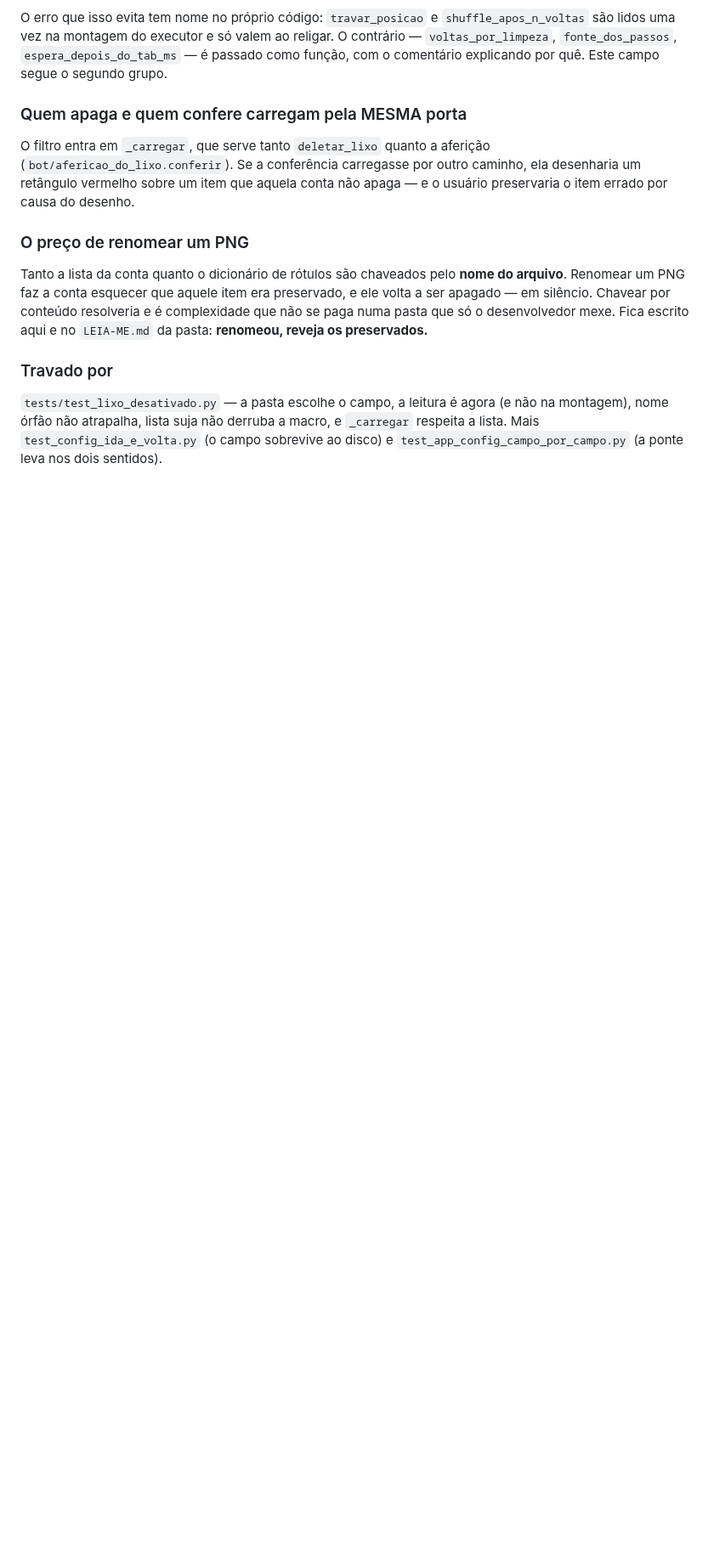
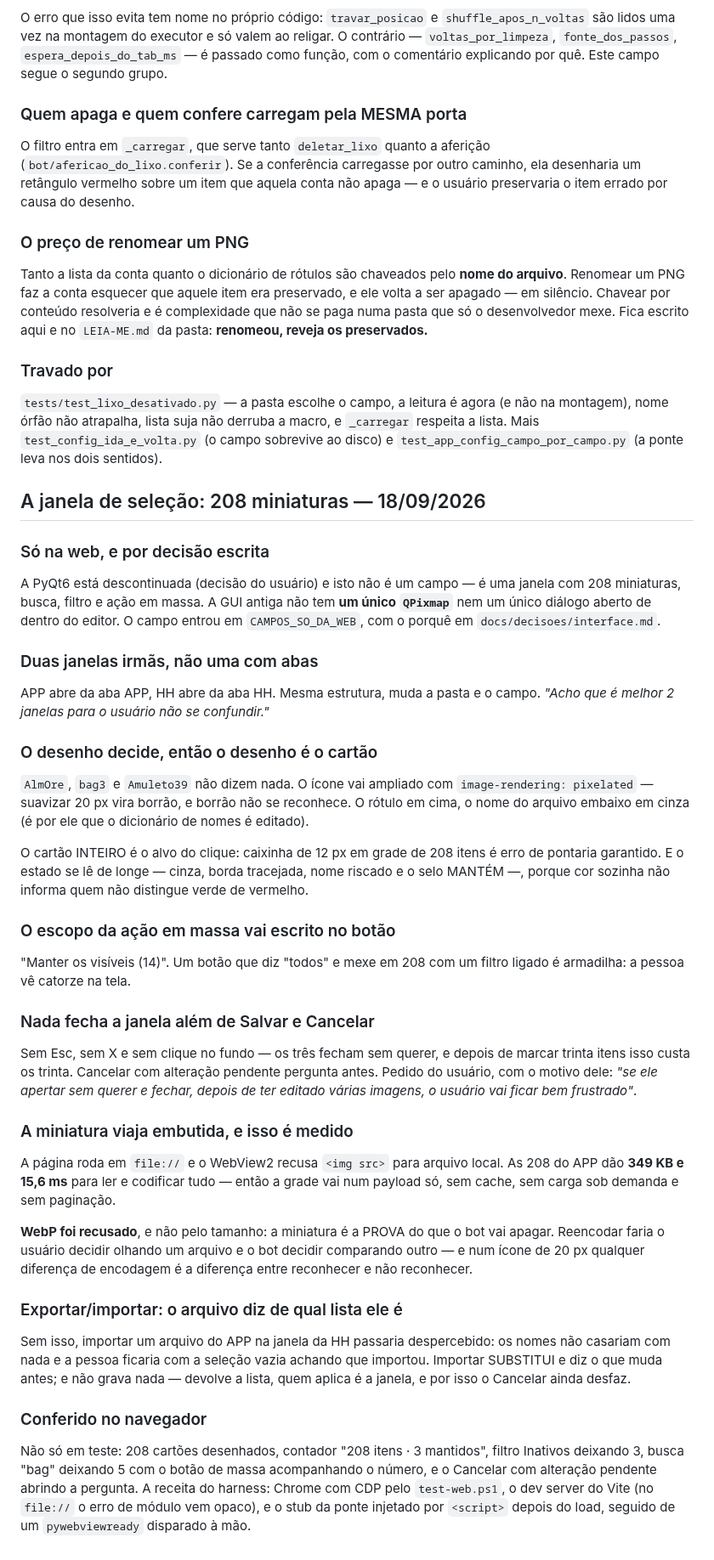
Before and after one commit to brunodgb/BlazesBot, a Markdown page: docs/decisoes/deletador.md, the part around the change. Shown at 85% size. Rendered like a GitHub page; blank space fills up the shorter version.

Commit message:
docs: as decisoes da janela de itens -- por que so na web, por que duas janelas, por que nada mais fecha
Co-Authored-By: Claude Opus 5 (1M context) <noreply@anthropic.com>

```diff
--- a/docs/decisoes/deletador.md
+++ b/docs/decisoes/deletador.md
@@ -541,3 +541,69 @@ preservados.**
 e `_carregar` respeita a lista. Mais `test_config_ida_e_volta.py` (o campo
 sobrevive ao disco) e `test_app_config_campo_por_campo.py` (a ponte leva nos
 dois sentidos).
+
+## A janela de seleção: 208 miniaturas — 18/09/2026
+
+### Só na web, e por decisão escrita
+
+A PyQt6 está descontinuada (decisão do usuário) e isto não é um campo — é uma
+janela com 208 miniaturas, busca, filtro e ação em massa. A GUI antiga não tem
+**um único `QPixmap`** nem um único diálogo aberto de dentro do editor. O campo
+entrou em `CAMPOS_SO_DA_WEB`, com o porquê em `docs/decisoes/interface.md`.
+
+### Duas janelas irmãs, não uma com abas
+
+APP abre da aba APP, HH abre da aba HH. Mesma estrutura, muda a pasta e o
+campo. *"Acho que é melhor 2 janelas para o usuário não se confundir."*
+
+### O desenho decide, então o desenho é o cartão
+
+`AlmOre`, `bag3` e `Amuleto39` não dizem nada. O ícone vai ampliado com
+`image-rendering: pixelated` — suavizar 20 px vira borrão, e borrão não se
+reconhece. O rótulo em cima, o nome do arquivo embaixo em cinza (é por ele que
+o dicionário de nomes é editado).
+
+O cartão INTEIRO é o alvo do clique: caixinha de 12 px em grade de 208 itens é
+erro de pontaria garantido. E o estado se lê de longe — cinza, borda tracejada,
+nome riscado e o selo MANTÉM —, porque cor sozinha não informa quem não
+distingue verde de vermelho.
+
+### O escopo da ação em massa vai escrito no botão
+
+"Manter os visíveis (14)". Um botão que diz "todos" e mexe em 208 com um filtro
+ligado é armadilha: a pessoa vê catorze na tela.
+
+### Nada fecha a janela além de Salvar e Cancelar
+
+Sem Esc, sem X e sem clique no fundo — os três fecham sem querer, e depois de
+marcar trinta itens isso custa os trinta. Cancelar com alteração pendente
+pergunta antes. Pedido do usuário, com o motivo dele: *"se ele apertar sem
+querer e fechar, depois de ter editado várias imagens, o usuário vai ficar bem
+frustrado"*.
+
+### A miniatura viaja embutida, e isso é medido
+
+A página roda em `file://` e o WebView2 recusa `<img src>` para arquivo local.
+As 208 do APP dão **349 KB e 15,6 ms** para ler e codificar tudo — então a
+grade vai num payload só, sem cache, sem carga sob demanda e sem paginação.
+
+**WebP foi recusado**, e não pelo tamanho: a miniatura é a PROVA do que o bot
+vai apagar. Reencodar faria o usuário decidir olhando um arquivo e o bot decidir
+comparando outro — e num ícone de 20 px qualquer diferença de encodagem é a
+diferença entre reconhecer e não reconhecer.
+
+### Exportar/importar: o arquivo diz de qual lista ele é
+
+Sem isso, importar um arquivo do APP na janela da HH passaria despercebido: os
+nomes não casariam com nada e a pessoa ficaria com a seleção vazia achando que
+importou. Importar SUBSTITUI e diz o que muda antes; e não grava nada — devolve
+a lista, quem aplica é a janela, e por isso o Cancelar ainda desfaz.
+
+### Conferido no navegador
+
+Não só em teste: 208 cartões desenhados, contador "208 itens · 3 mantidos",
+filtro Inativos deixando 3, busca "bag" deixando 5 com o botão de massa
+acompanhando o número, e o Cancelar com alteração pendente abrindo a pergunta.
+A receita do harness: Chrome com CDP pelo `test-web.ps1`, o dev server do Vite
+(no `file://` o erro de módulo vem opaco), e o stub da ponte injetado por
+`<script>` depois do load, seguido de um `pywebviewready` disparado à mão.
```
